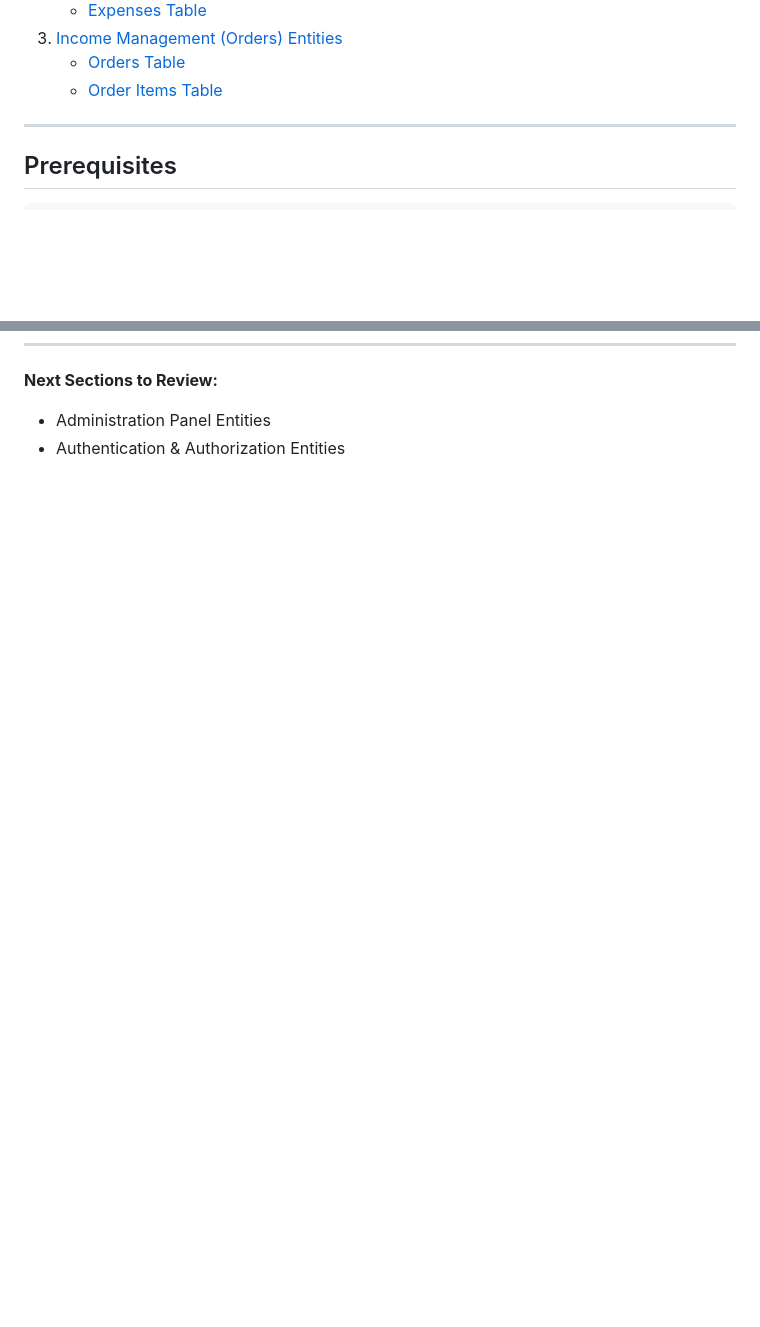
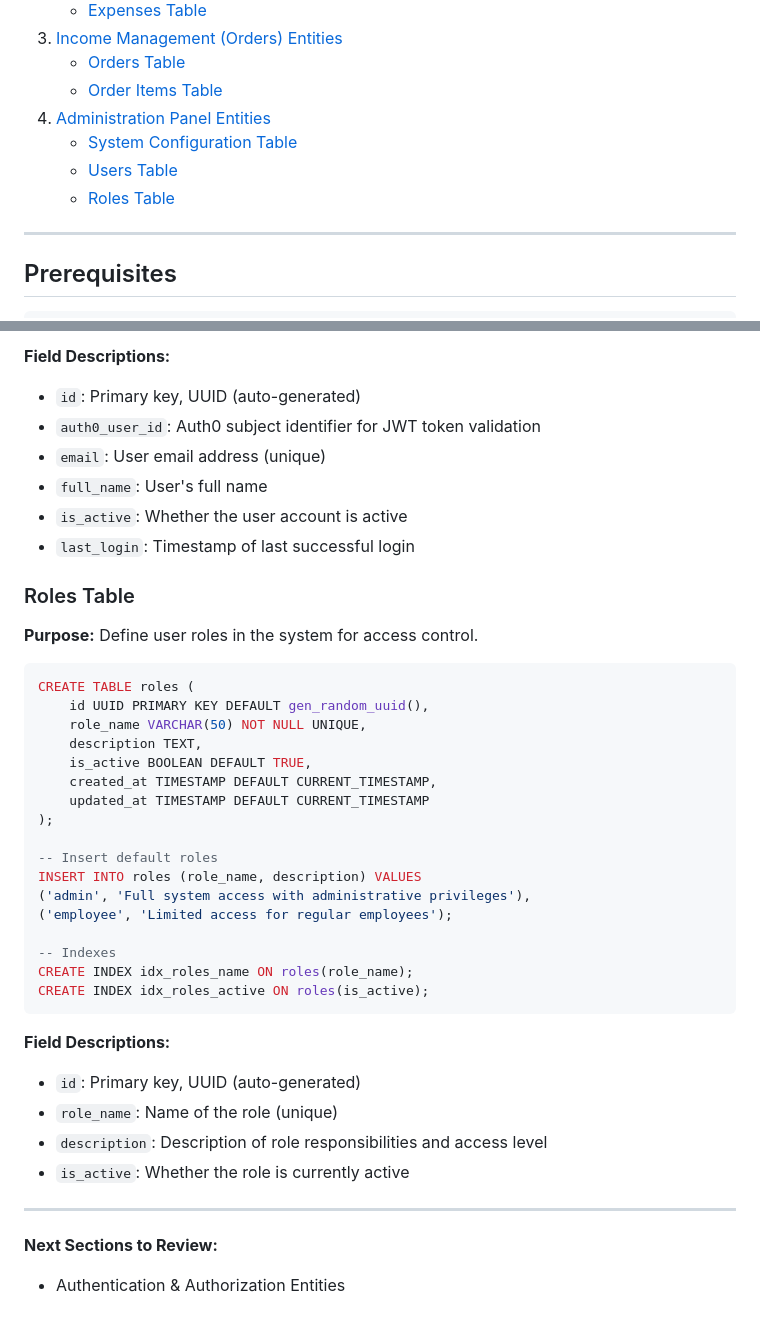
Before and after one commit to pavr1/local, a Markdown page: server/docs/Database.md, 2 parts joined by grey strips. Rendered like a GitHub page; blank space fills up the shorter version.

````diff
--- a/server/docs/Database.md
+++ b/server/docs/Database.md
@@ -21,6 +21,10 @@
 3. [Income Management (Orders) Entities](#income-management-orders-entities)
    - [Orders Table](#orders-table)
    - [Order Items Table](#order-items-table)
+4. [Administration Panel Entities](#administration-panel-entities)
+   - [System Configuration Table](#system-configuration-table)
+   - [Users Table](#users-table)
+   - [Roles Table](#roles-table)
 
 ---
 
@@ -447,3 +514,41 @@ CREATE INDEX idx_order_items_product_name ON order_items(product_name);
+**Field Descriptions:**
+- `id`: Primary key, UUID (auto-generated)
+- `auth0_user_id`: Auth0 subject identifier for JWT token validation
+- `email`: User email address (unique)
+- `full_name`: User's full name
+- `is_active`: Whether the user account is active
+- `last_login`: Timestamp of last successful login
+
+### Roles Table
+**Purpose:** Define user roles in the system for access control.
+
+```sql
+CREATE TABLE roles (
+    id UUID PRIMARY KEY DEFAULT gen_random_uuid(),
+    role_name VARCHAR(50) NOT NULL UNIQUE,
+    description TEXT,
+    is_active BOOLEAN DEFAULT TRUE,
+    created_at TIMESTAMP DEFAULT CURRENT_TIMESTAMP,
+    updated_at TIMESTAMP DEFAULT CURRENT_TIMESTAMP
+);
+
+-- Insert default roles
+INSERT INTO roles (role_name, description) VALUES
+('admin', 'Full system access with administrative privileges'),
+('employee', 'Limited access for regular employees');
+
+-- Indexes
+CREATE INDEX idx_roles_name ON roles(role_name);
+CREATE INDEX idx_roles_active ON roles(is_active);
+```
+
+**Field Descriptions:**
+- `id`: Primary key, UUID (auto-generated)
+- `role_name`: Name of the role (unique)
+- `description`: Description of role responsibilities and access level
+- `is_active`: Whether the role is currently active
+
+---
+
 **Next Sections to Review:**
-- Administration Panel Entities
 - Authentication & Authorization Entities
````
Also changed, not shown: other parts of server/docs/Database.md (+63 -0 lines).
